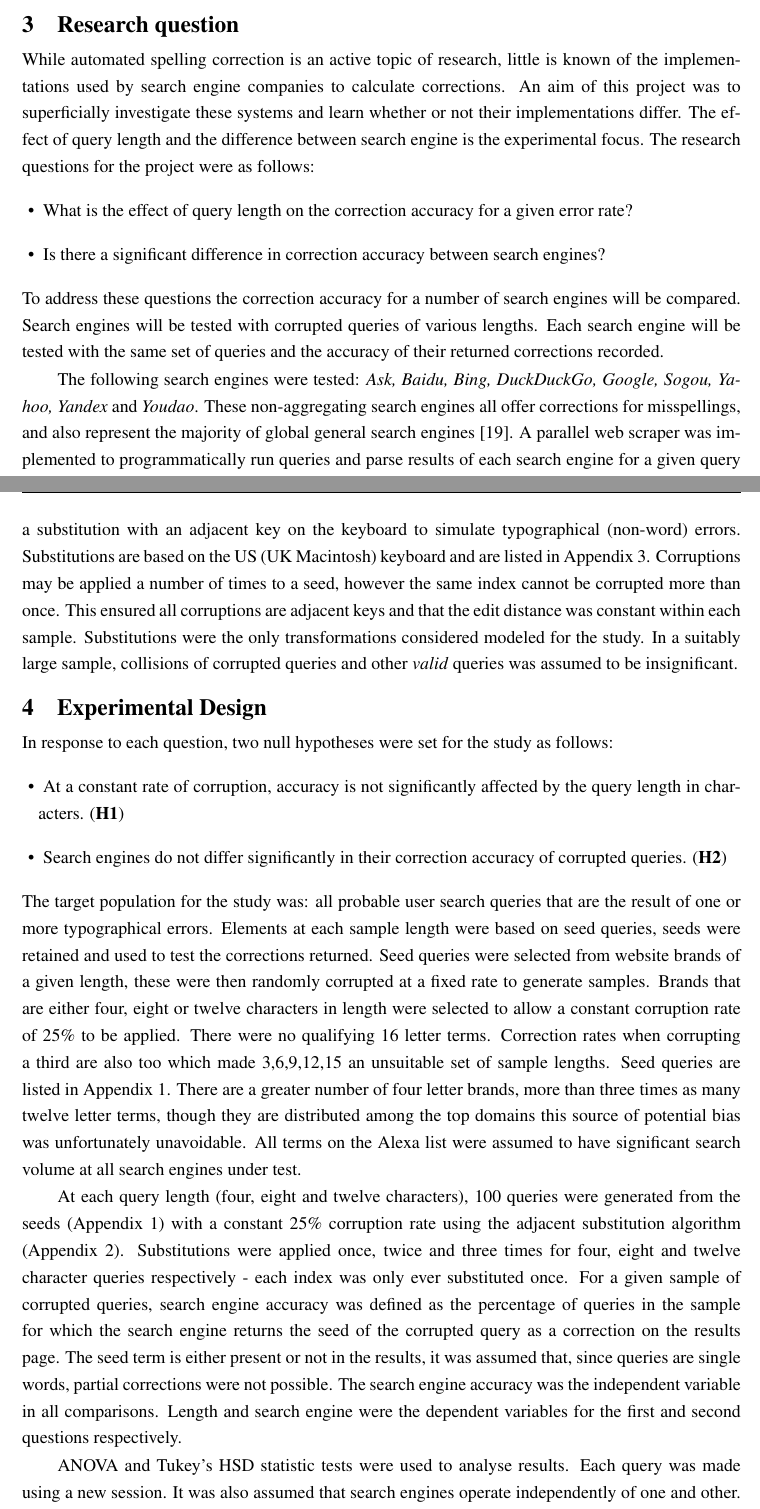
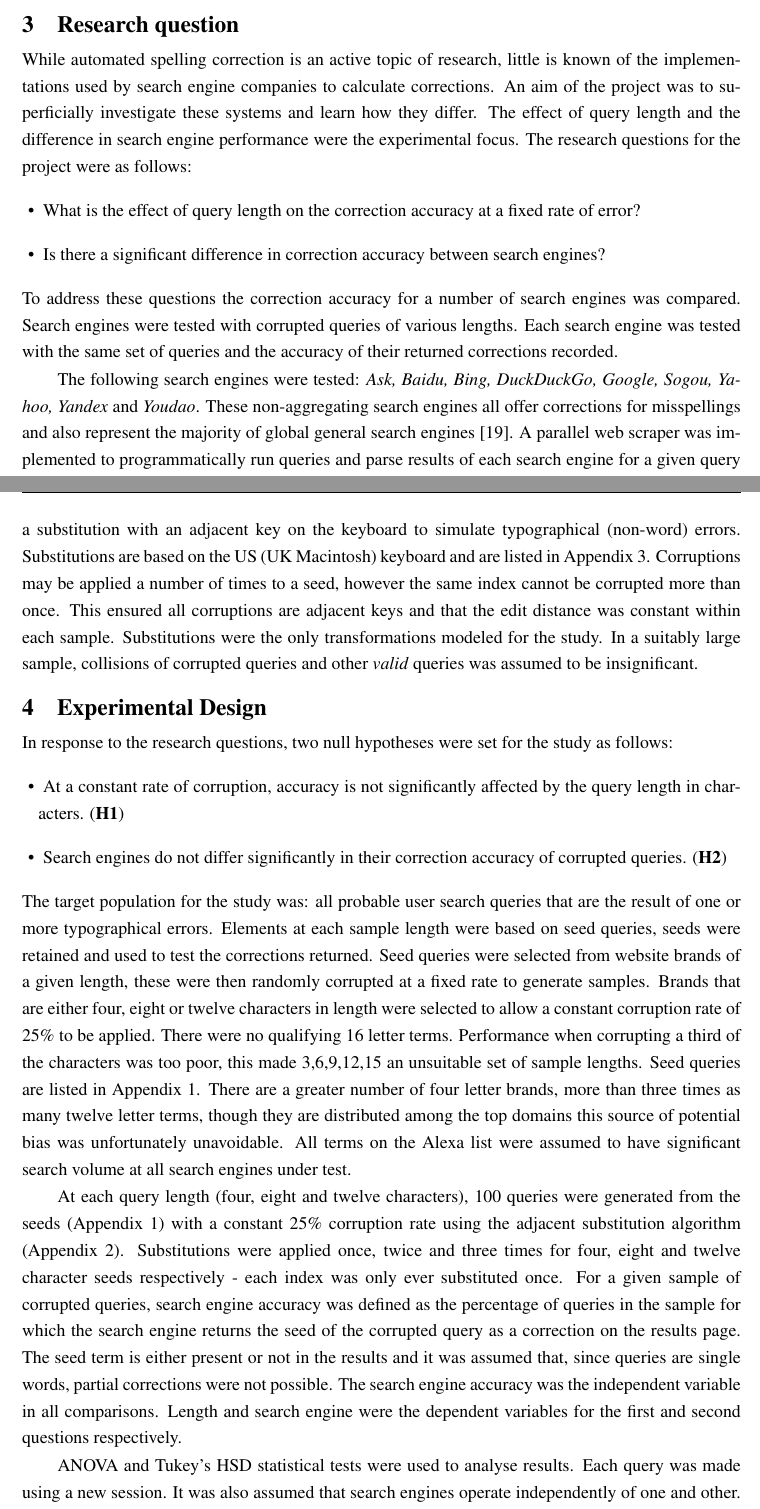
Before and after one commit to charlieegan3/spelling-correction-paper, a LaTeX thesis (cs4040report.tex): two parts of pages 4 and 5 of 16, joined at a grey line, cut so that both start at the same text. Compiled offline with pdfLaTeX; a LaTeX package or settings file that is missing is left out.

Commit message:
Proof reading RQs and ED sections

```diff
--- a/cs4040report.tex
+++ b/cs4040report.tex
@@ -44,15 +44,15 @@ Despite search companies contributing much to the area \cite{webuser3, webuserpo
 \section{Research question}
 \label{sec:rq}
 
-While automated spelling correction is an active topic of research, little is known of the implementations used by search engine companies to calculate corrections. An aim of this project was to superficially investigate these systems and learn whether or not their implementations differ. The effect of query length and the difference between search engine is the experimental focus. The research questions for the project were as follows:
+While automated spelling correction is an active topic of research, little is known of the implementations used by search engine companies to calculate corrections. An aim of the project was to superficially investigate these systems and learn how they differ. The effect of query length and the difference in search engine performance were the experimental focus. The research questions for the project were as follows:
 
 \begin{itemize}
-  \item{What is the effect of query length on the correction accuracy for a given error rate?}
+  \item{What is the effect of query length on the correction accuracy at a fixed rate of error?}
   \item{Is there a significant difference in correction accuracy between search engines?}
 \end{itemize}
 
 \noindent
-To address these questions the correction accuracy for a number of search engines will be compared. Search engines will be tested with corrupted queries of various lengths. Each search engine will be tested with the same set of queries and the accuracy of their returned corrections recorded.
+To address these questions the correction accuracy for a number of search engines was compared. Search engines were tested with corrupted queries of various lengths. Each search engine was tested with the same set of queries and the accuracy of their returned corrections recorded.
 
-The following search engines were tested: \textit{Ask, Baidu, Bing, DuckDuckGo, Google, Sogou, Yahoo, Yandex} and \textit{Youdao}. These non-aggregating search engines all offer corrections for misspellings, and also represent the majority of global general search engines \cite{searchenginewiki}. A parallel web scraper was implemented to programmatically run queries and parse results of each search engine for a given query \cite{scraper}. Five instances of this scraper were deployed to disposable environments on the Heroku platform. Requests were then made against each instance to gather results using a local script to aggregate results for each sample.
+The following search engines were tested: \textit{Ask, Baidu, Bing, DuckDuckGo, Google, Sogou, Yahoo, Yandex} and \textit{Youdao}. These non-aggregating search engines all offer corrections for misspellings and also represent the majority of global general search engines \cite{searchenginewiki}. A parallel web scraper was implemented to programmatically run queries and parse results of each search engine for a given query \cite{scraper}. Five instances of this scraper were deployed to disposable environments on the Heroku platform. Requests were then made against each instance to gather results using a local script to aggregate results for each sample.
 
@@ -60,19 +60,19 @@ Due to search engine rate-limiting and time constraints it was infeasible to tes
 
-Corruptions were generated from seed queries using a substitution algorithm (Appendix 2). This algorithm, and the possible substitutions for each character, represents the error model of the study. A corruption is applied by selecting a random, unchanged character in the original string and making a substitution with an adjacent key on the keyboard to simulate typographical (non-word) errors. Substitutions are based on the US (UK Macintosh) keyboard and are listed in Appendix 3. Corruptions may be applied a number of times to a seed, however the same index cannot be corrupted more than once. This ensured all corruptions are adjacent keys and that the edit distance was constant within each sample. Substitutions were the only transformations considered modeled for the study. In a suitably large sample, collisions of corrupted queries and other \textit{valid} queries was assumed to be insignificant.
+Corruptions were generated from seed queries using a substitution algorithm (Appendix 2). This algorithm, and the possible substitutions for each character, represent the error model of the study. A corruption is applied by selecting a random, unchanged character in the original string and making a substitution with an adjacent key on the keyboard to simulate typographical (non-word) errors. Substitutions are based on the US (UK Macintosh) keyboard and are listed in Appendix 3. Corruptions may be applied a number of times to a seed, however the same index cannot be corrupted more than once. This ensured all corruptions are adjacent keys and that the edit distance was constant within each sample. Substitutions were the only transformations modeled for the study. In a suitably large sample, collisions of corrupted queries and other \textit{valid} queries was assumed to be insignificant.
 
 \section{Experimental Design}
 \label{sec:exp}
 
-In response to each question, two null hypotheses were set for the study as follows:
+In response to the research questions, two null hypotheses were set for the study as follows:
 \begin{itemize}
   \item{At a constant rate of corruption, accuracy is not significantly affected by the query length in characters. (\textbf{H1})}
   \item{Search engines do not differ significantly in their correction accuracy of corrupted queries. (\textbf{H2})}
 \end{itemize}
 
 \noindent
-The target population for the study was: all probable user search queries that are the result of one or more typographical errors. Elements at each sample length were based on seed queries, seeds were retained and used to test the corrections returned. Seed queries were selected from website brands of a given length, these were then randomly corrupted at a fixed rate to generate samples. Brands that are either four, eight or twelve characters in length were selected to allow a constant corruption rate of 25\% to be applied. There were no qualifying 16 letter terms. Correction rates when corrupting a third are also too which made 3,6,9,12,15 an unsuitable set of sample lengths. Seed queries are listed in Appendix 1. There are a greater number of four letter brands, more than three times as many twelve letter terms, though they are distributed among the top domains this source of potential bias was unfortunately unavoidable. All terms on the Alexa list were assumed to have significant search volume at all search engines under test.
+The target population for the study was: all probable user search queries that are the result of one or more typographical errors. Elements at each sample length were based on seed queries, seeds were retained and used to test the corrections returned. Seed queries were selected from website brands of a given length, these were then randomly corrupted at a fixed rate to generate samples. Brands that are either four, eight or twelve characters in length were selected to allow a constant corruption rate of 25\% to be applied. There were no qualifying 16 letter terms. Performance when corrupting a third of the characters was too poor, this made 3,6,9,12,15 an unsuitable set of sample lengths. Seed queries are listed in Appendix 1. There are a greater number of four letter brands, more than three times as many twelve letter terms, though they are distributed among the top domains this source of potential bias was unfortunately unavoidable. All terms on the Alexa list were assumed to have significant search volume at all search engines under test.
 
-At each query length (four, eight and twelve characters), 100 queries were generated from the seeds (Appendix 1) with a constant 25\% corruption rate using the adjacent substitution algorithm (Appendix 2). Substitutions were applied once, twice and three times for four, eight and twelve character queries respectively - each index was only ever substituted once. For a given sample of corrupted queries, search engine accuracy was defined as the percentage of queries in the sample for which the search engine returns the seed of the corrupted query as a correction on the results page. The seed term is either present or not in the results, it was assumed that, since queries are single words, partial corrections were not possible. The search engine accuracy was the independent variable in all comparisons. Length and search engine were the dependent variables for the first and second questions respectively.
+At each query length (four, eight and twelve characters), 100 queries were generated from the seeds (Appendix 1) with a constant 25\% corruption rate using the adjacent substitution algorithm (Appendix 2). Substitutions were applied once, twice and three times for four, eight and twelve character seeds respectively - each index was only ever substituted once. For a given sample of corrupted queries, search engine accuracy was defined as the percentage of queries in the sample for which the search engine returns the seed of the corrupted query as a correction on the results page. The seed term is either present or not in the results and it was assumed that, since queries are single words, partial corrections were not possible. The search engine accuracy was the independent variable in all comparisons. Length and search engine were the dependent variables for the first and second questions respectively.
 
-ANOVA and Tukey's HSD statistic tests were used to analyse results. Each query was made using a new session. It was also assumed that search engines operate independently of one and other. The variation of differences from the sample mean accuracy (residuals) were assumed to be normally distributed. Additionally, variance within groups was assumed to be equal.
+ANOVA and Tukey's HSD statistical tests were used to analyse results. Each query was made using a new session. It was also assumed that search engines operate independently of one and other. The variation of differences from the sample mean accuracy (residuals) were assumed to be normally distributed. Additionally, variance within groups was assumed to be equal.
 
```
Also changed, not shown: cs4040report.tex (6 more changed lines).
